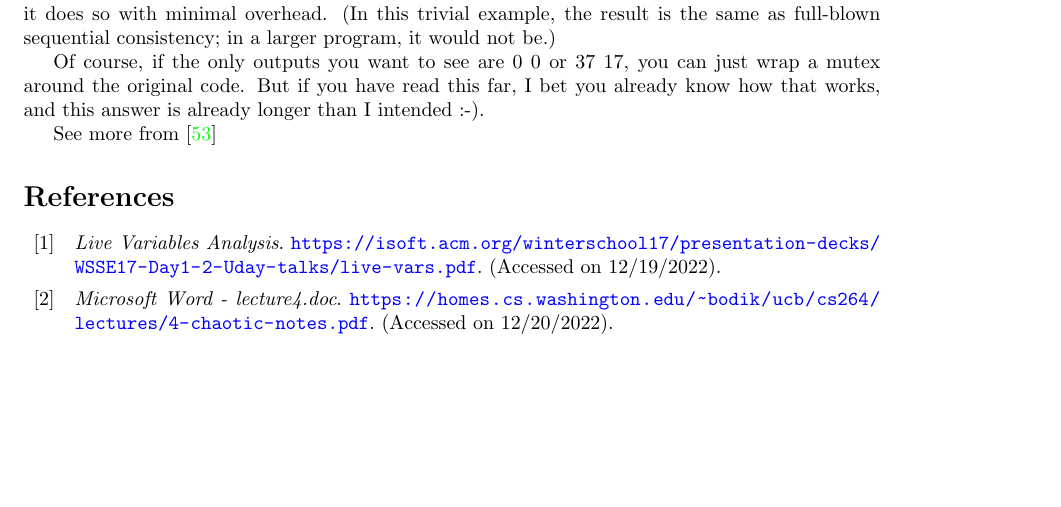
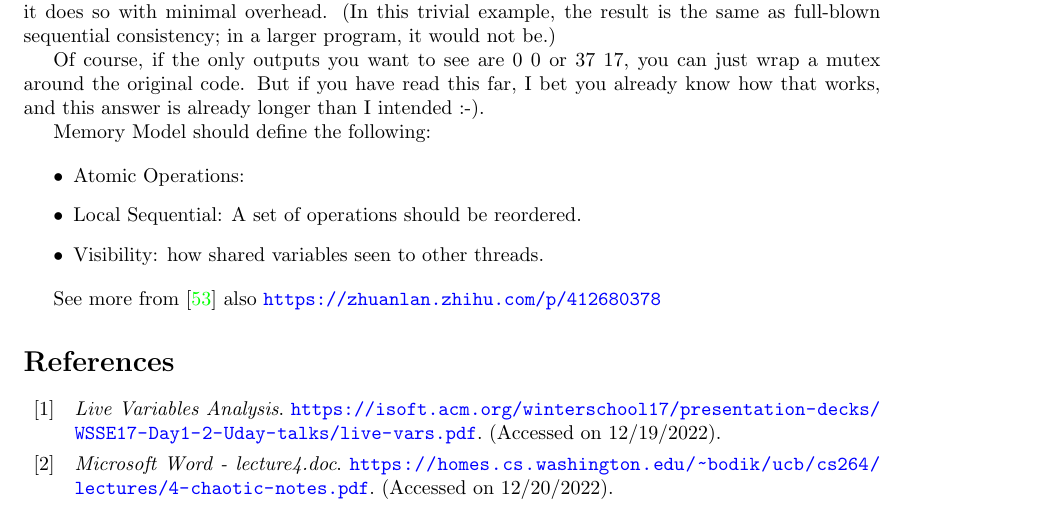
Before and after one commit to liusy58/CompilerNotes, a LaTeX document (main.tex, which reads C++11MemoryModel.tex): part of page 183 of 187, cut so that both start at the same text, the shorter picture padded with empty space. Compiled offline with pdfLaTeX.

Commit message:
add Memory Model

```diff
--- a/C++11MemoryModel.tex
+++ b/C++11MemoryModel.tex
@@ -394,4 +394,13 @@ this far, I bet you already know how that works, and this answer is
 already longer than I intended :-).
 
 
-See more from \cite{CppConcu2:online}
+Memory Model should define the following:
+
+\begin{itemize}
+\item Atomic Operations:
+\item Local Sequential: A set of operations should be reordered.
+\item Visibility: how shared variables seen to other threads.
+\end{itemize}
+
+
+See more from \cite{CppConcu2:online} also \url{https://zhuanlan.zhihu.com/p/412680378}
```
Also changed, not shown: main.bib (line endings or trailing spaces).
